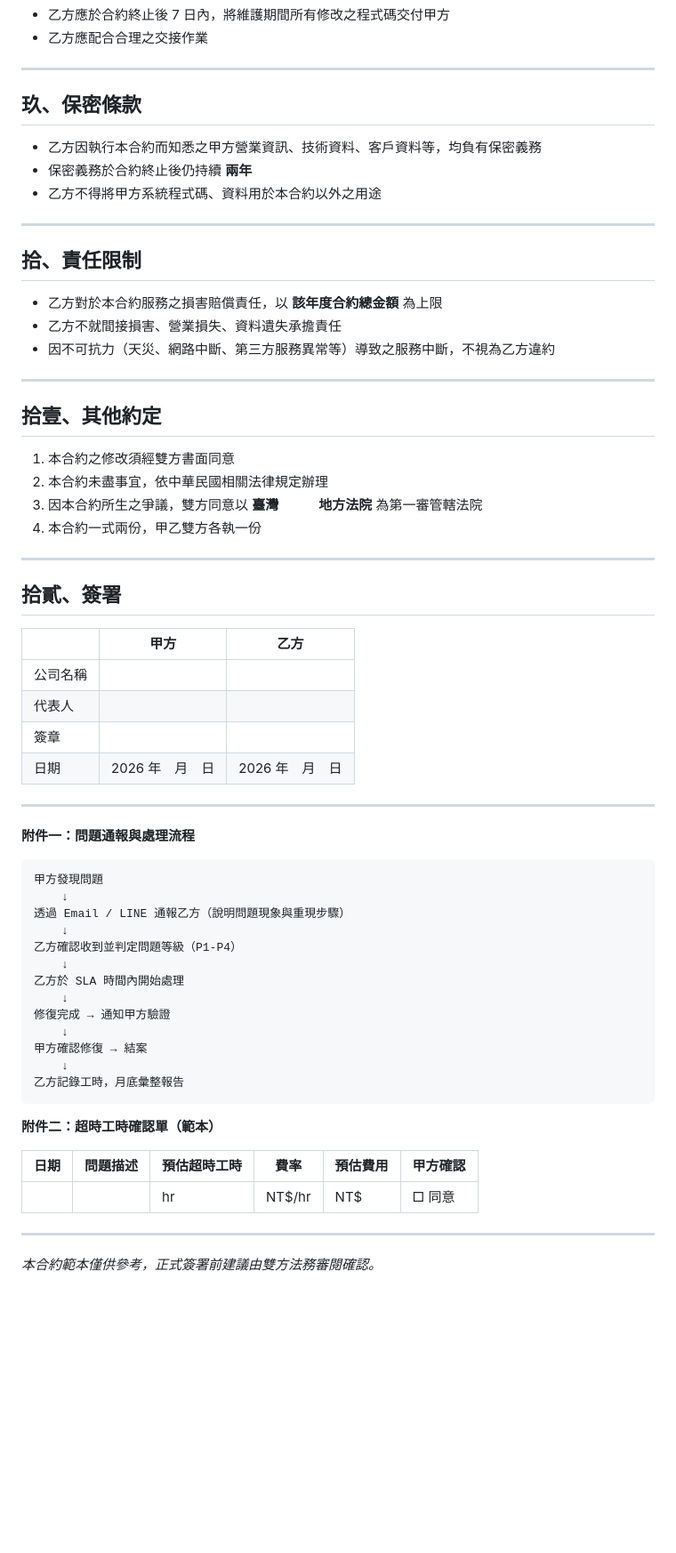
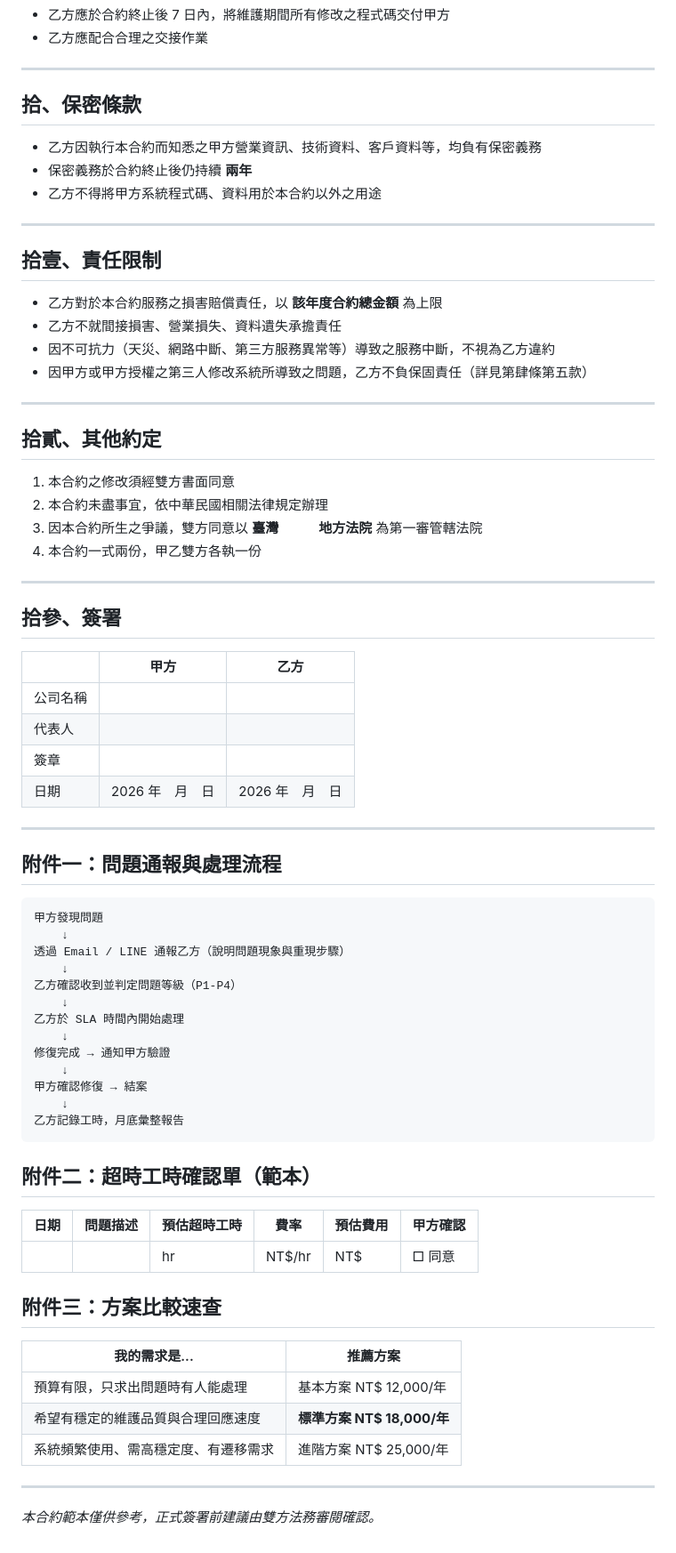
Before and after one commit to jefferlu/tx_nre, a Markdown page: NRE系統年度維護合約.md, the part around one of its changes. Shown at 89% size. Drawn GitHub-style; blank space fills up the shorter version.

````diff
--- a/NRE系統年度維護合約.md
+++ b/NRE系統年度維護合約.md
@@ -188,7 +201,7 @@
 
 ---
 
-## 玖、保密條款
+## 拾、保密條款
 
 - 乙方因執行本合約而知悉之甲方營業資訊、技術資料、客戶資料等，均負有保密義務
 - 保密義務於合約終止後仍持續 **兩年**
@@ -196,15 +209,16 @@
 
 ---
 
-## 拾、責任限制
+## 拾壹、責任限制
 
 - 乙方對於本合約服務之損害賠償責任，以 **該年度合約總金額** 為上限
 - 乙方不就間接損害、營業損失、資料遺失承擔責任
 - 因不可抗力（天災、網路中斷、第三方服務異常等）導致之服務中斷，不視為乙方違約
+- 因甲方或甲方授權之第三人修改系統所導致之問題，乙方不負保固責任（詳見第肆條第五款）
 
 ---
 
-## 拾壹、其他約定
+## 拾貳、其他約定
 
 1. 本合約之修改須經雙方書面同意
 2. 本合約未盡事宜，依中華民國相關法律規定辦理
@@ -213,7 +227,7 @@
 
 ---
 
-## 拾貳、簽署
+## 拾參、簽署
 
 | | 甲方 | 乙方 |
 |--|------|------|
@@ -224,7 +238,7 @@
 
 ---
 
-**附件一：問題通報與處理流程**
+## 附件一：問題通報與處理流程
 
 ```
 甲方發現問題
@@ -242,12 +256,20 @@
 乙方記錄工時，月底彙整報告
 ```
 
-**附件二：超時工時確認單（範本）**
+## 附件二：超時工時確認單（範本）
 
 | 日期 | 問題描述 | 預估超時工時 | 費率 | 預估費用 | 甲方確認 |
 |------|----------|--------------|------|----------|----------|
 | | | hr | NT$/hr | NT$ | □ 同意 |
 
+## 附件三：方案比較速查
+
+| 我的需求是... | 推薦方案 |
+|---------------|----------|
+| 預算有限，只求出問題時有人能處理 | 基本方案 NT$ 12,000/年 |
+| 希望有穩定的維護品質與合理回應速度 | **標準方案 NT$ 18,000/年** |
+| 系統頻繁使用、需高穩定度、有遷移需求 | 進階方案 NT$ 25,000/年 |
+
 ---
 
 *本合約範本僅供參考，正式簽署前建議由雙方法務審閱確認。*
````
Also changed, not shown: other parts of NRE系統年度維護合約.md (+62 -49 lines).
